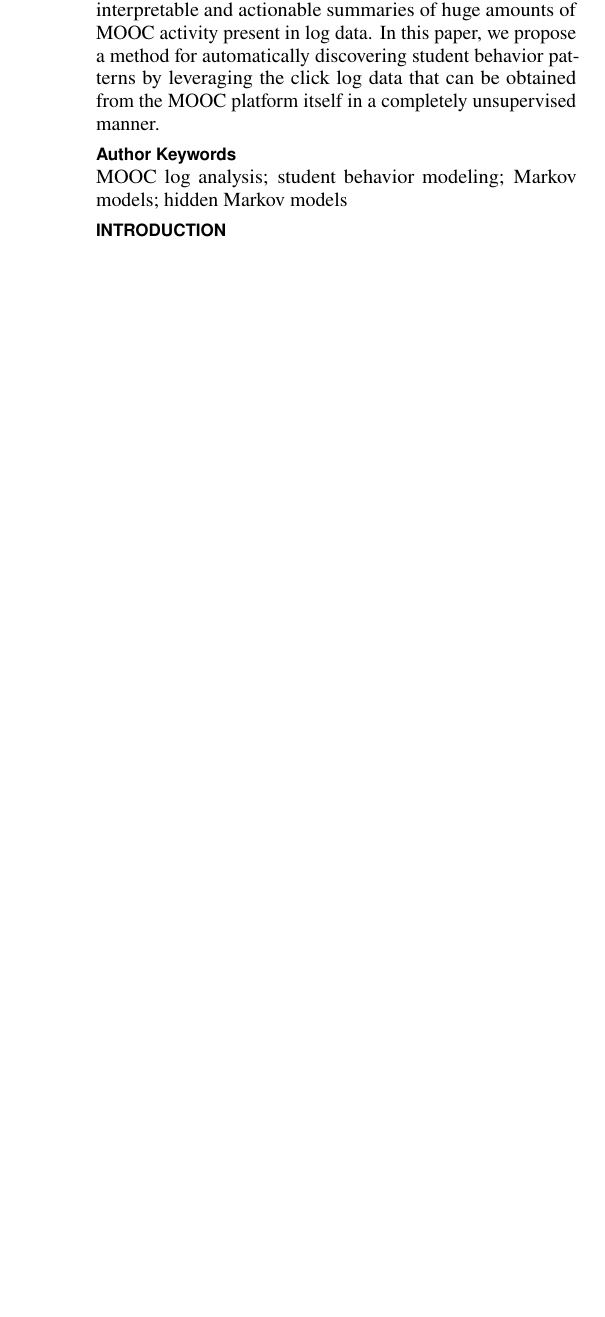
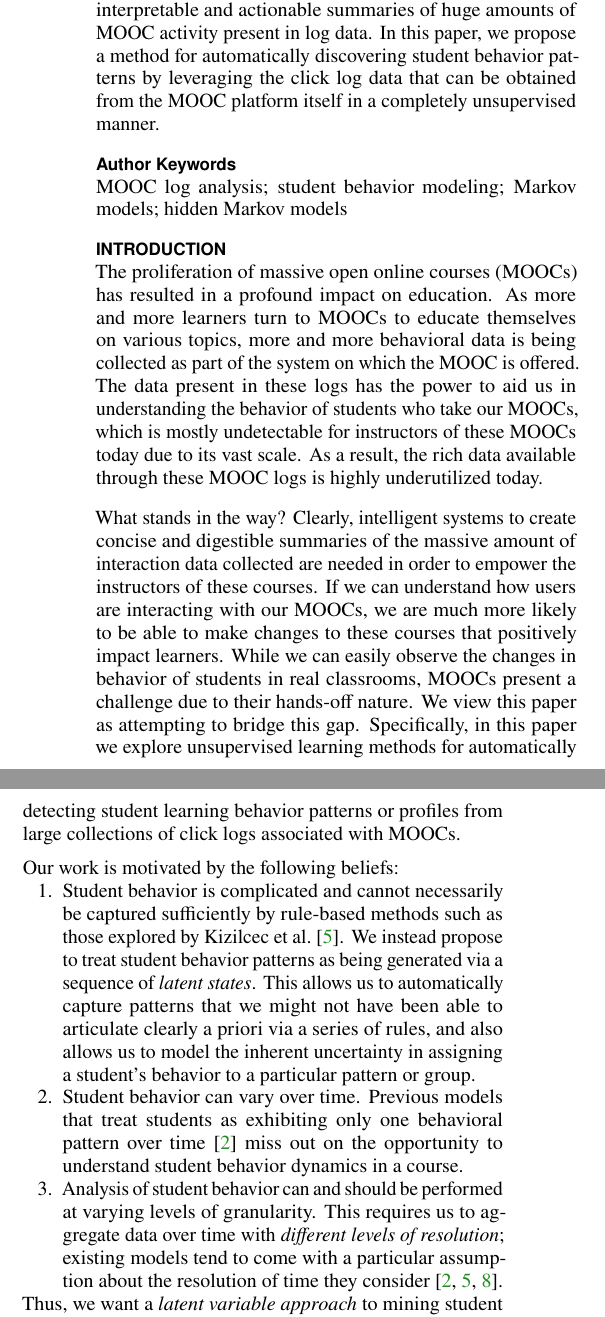
Before and after one commit to TIMAN-group/2L-HMM-paper, a LaTeX document (clickstream-hmm.tex, which reads sec-intro.tex): part of one column of page 1 of 3 before the commit and two parts of the columns of page 1 of 3 after it, the two joined at a grey line, cut so that both start at the same text, the shorter picture padded with empty space. Compiled offline with pdfLaTeX.

Commit message:
Add a first-draft introduction.

```diff
--- a/sec-intro.tex
+++ b/sec-intro.tex
@@ -1 +1,45 @@
 \section{Introduction}
+The proliferation of massive open online courses (MOOCs) has resulted in a
+profound impact on education. As more and more learners turn to MOOCs to
+educate themselves on various topics, more and more behavioral data is
+being collected as part of the system on which the MOOC is offered. The
+data present in these logs has the power to aid us in understanding the
+behavior of students who take our MOOCs, which is mostly undetectable for
+instructors of these MOOCs today due to its vast scale. As a result, the
+rich data available through these MOOC logs is highly underutilized today.
+
+What stands in the way? Clearly, intelligent systems to create concise and
+digestible summaries of the massive amount of interaction data collected
+are needed in order to empower the instructors of these courses. If we can
+understand how users are interacting with our MOOCs, we are much more
+likely to be able to make changes to these courses that positively impact
+learners. While we can easily observe the changes in behavior of students
+in real classrooms, MOOCs present a challenge due to their hands-off
+nature. We view this paper as attempting to bridge this gap. Specifically,
+in this paper we explore unsupervised learning methods for automatically
+detecting student learning behavior patterns or profiles from large
+collections of click logs associated with MOOCs.
+
+Our work is motivated by the following beliefs:
+\begin{enumerate}
+  \item Student behavior is complicated and cannot necessarily be captured
+      sufficiently by rule-based methods such as those explored by
+      \citet{Kizilcec:2013:LAK}. We instead propose to treat
+      student behavior patterns as being generated via a sequence of
+      \emph{latent states}. This allows us to automatically capture
+      patterns that we might not have been able to articulate clearly a
+      priori via a series of rules, and also allows us to model the
+      inherent uncertainty in assigning a student's behavior to a
+      particular pattern or group.
+  \item Student behavior can vary over time. Previous models that treat students
+      as exhibiting only one behavioral pattern over
+      time~\cite{Faucon:2016:EDM} miss out on the opportunity to understand
+      student behavior dynamics in a course.
+  \item Analysis of student behavior can and should be performed at varying
+      levels of granularity. This requires us to aggregate data over time
+      with \emph{different levels of resolution}; existing models tend to come
+      with a particular assumption about the resolution of time they
+      consider~\cite{Faucon:2016:EDM, Kizilcec:2013:LAK, Shih:2010:EDM}.
+\end{enumerate}
+
+Thus, we want a \emph{latent variable approach} to mining student behavior
```
Also changed, not shown: sec-intro.tex (5 more changed lines).
